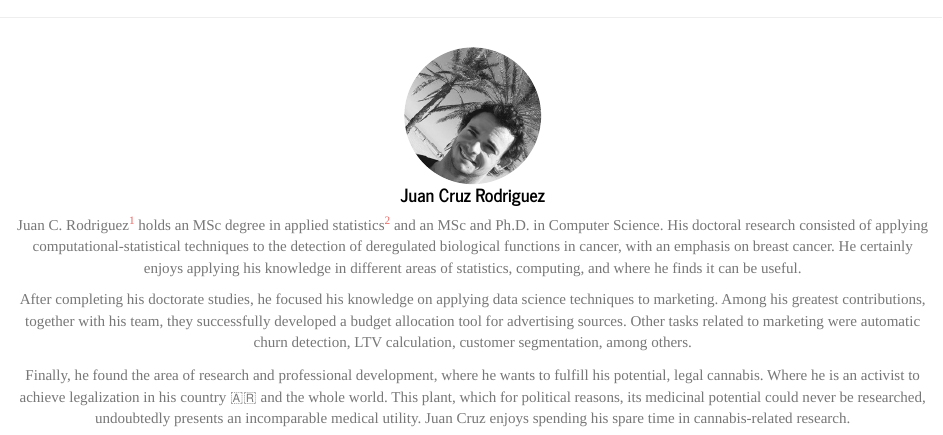
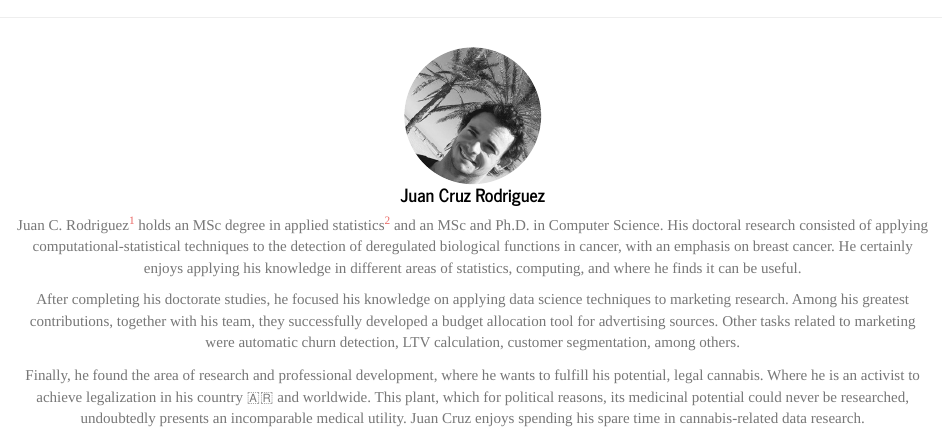
Before and after one commit to jcrodriguez1989/jcrodriguez1989.github.io, an R Markdown document (index.Rmd): the page in a window 1100 px wide, from its top. The pictures show the output file index.html that the author committed with the source, opened offline; library style sheets and scripts come from the installed R packages.

Commit message:
typos fix

```diff
--- a/index.Rmd
+++ b/index.Rmd
@@ -19,7 +19,7 @@ document.getElementById('id').style.borderRadius = '50%';
 
 Juan C. Rodriguez[^its_me] holds an MSc degree in applied statistics[^almost_msc] and an MSc and Ph.D. in Computer Science. His doctoral research consisted of applying computational-statistical techniques to the detection of deregulated biological functions in cancer, with an emphasis on breast cancer. He certainly enjoys applying his knowledge in different areas of statistics, computing, and where he finds it can be useful.
 
-After completing his doctorate studies, he focused his knowledge on applying data science techniques to marketing. Among his greatest contributions, together with his team, they successfully developed a budget allocation tool for advertising sources. Other tasks related to marketing were automatic churn detection, LTV calculation, customer segmentation, among others.
+After completing his doctorate studies, he focused his knowledge on applying data science techniques to marketing research. Among his greatest contributions, together with his team, they successfully developed a budget allocation tool for advertising sources. Other tasks related to marketing were automatic churn detection, LTV calculation, customer segmentation, among others.
 
-Finally, he found the area of research and professional development, where he wants to fulfill his potential, legal cannabis. Where he is an activist to achieve legalization in his country 🇦🇷 and the whole world. This plant, which for political reasons, its medicinal potential could never be researched, undoubtedly presents an incomparable medical utility. Juan Cruz enjoys spending his spare time in cannabis-related research.
+Finally, he found the area of research and professional development, where he wants to fulfill his potential, legal cannabis. Where he is an activist to achieve legalization in his country 🇦🇷 and worldwide. This plant, which for political reasons, its medicinal potential could never be researched, undoubtedly presents an incomparable medical utility. Juan Cruz enjoys spending his spare time in cannabis-related data research.
 
```
Also changed, not shown: index.html, index.Rmd (2 more changed lines).
